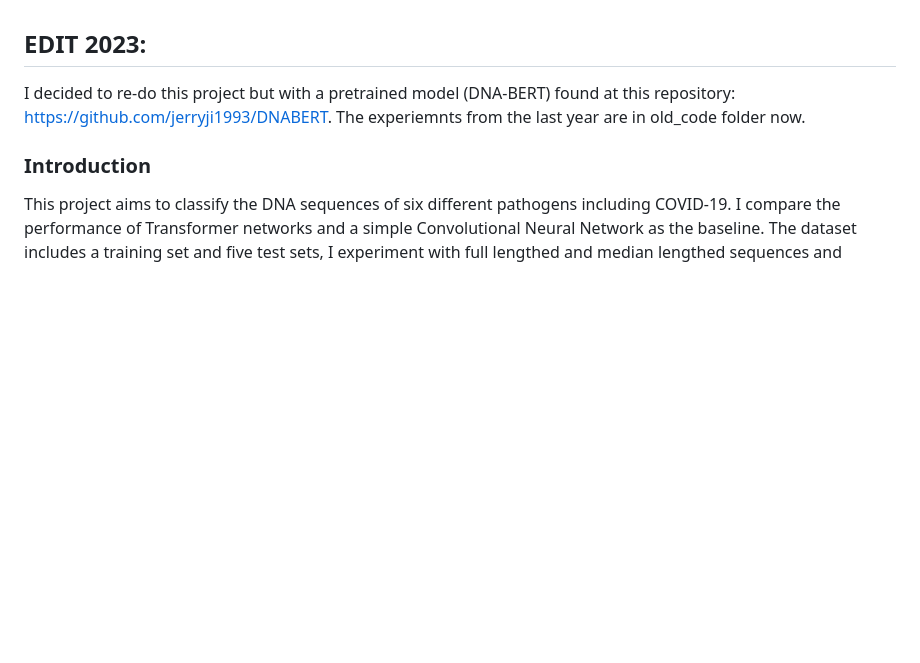
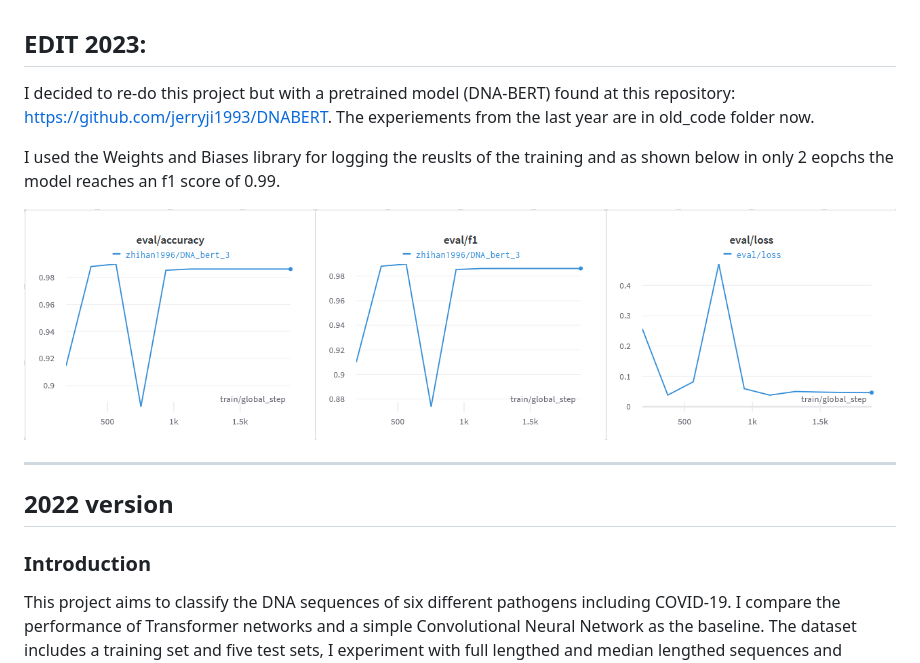
Before and after one commit to Moeinh77/Virus-DNA-classification-BERT, a Markdown page: README.md, the part around the change. Rendered like a GitHub page; pictures changed too: data/eval_logs.png (added); blank space fills up the shorter version.

Commit message:
readme updated 2023

```diff
--- a/README.md
+++ b/README.md
@@ -1,7 +1,14 @@
 ## EDIT 2023:
 I decided to re-do this project but with a pretrained model (DNA-BERT) found at this repository: https://github.com/jerryji1993/DNABERT.
-The experiemnts from the last year are in old_code folder now.
+The experiements from the last year are in old_code folder now.
 
+I used the Weights and Biases library for logging the reuslts of the training and as shown below in only 2 eopchs the model reaches an f1 score of 0.99.
+
+![](data/eval_logs.png)
+
+
+------------------------------------------------------------------------------------------------------------------------------
+## 2022 version
 ### Introduction
 This project aims to classify the DNA sequences of six different pathogens including COVID-19. I compare the performance of Transformer networks and a simple Convolutional Neural Network as the baseline. The dataset includes a training set and five test sets, I experiment with full lengthed and median lengthed sequences and utilized the F1 score as my metric.
 
```
Also changed, not shown: 2 other files.
